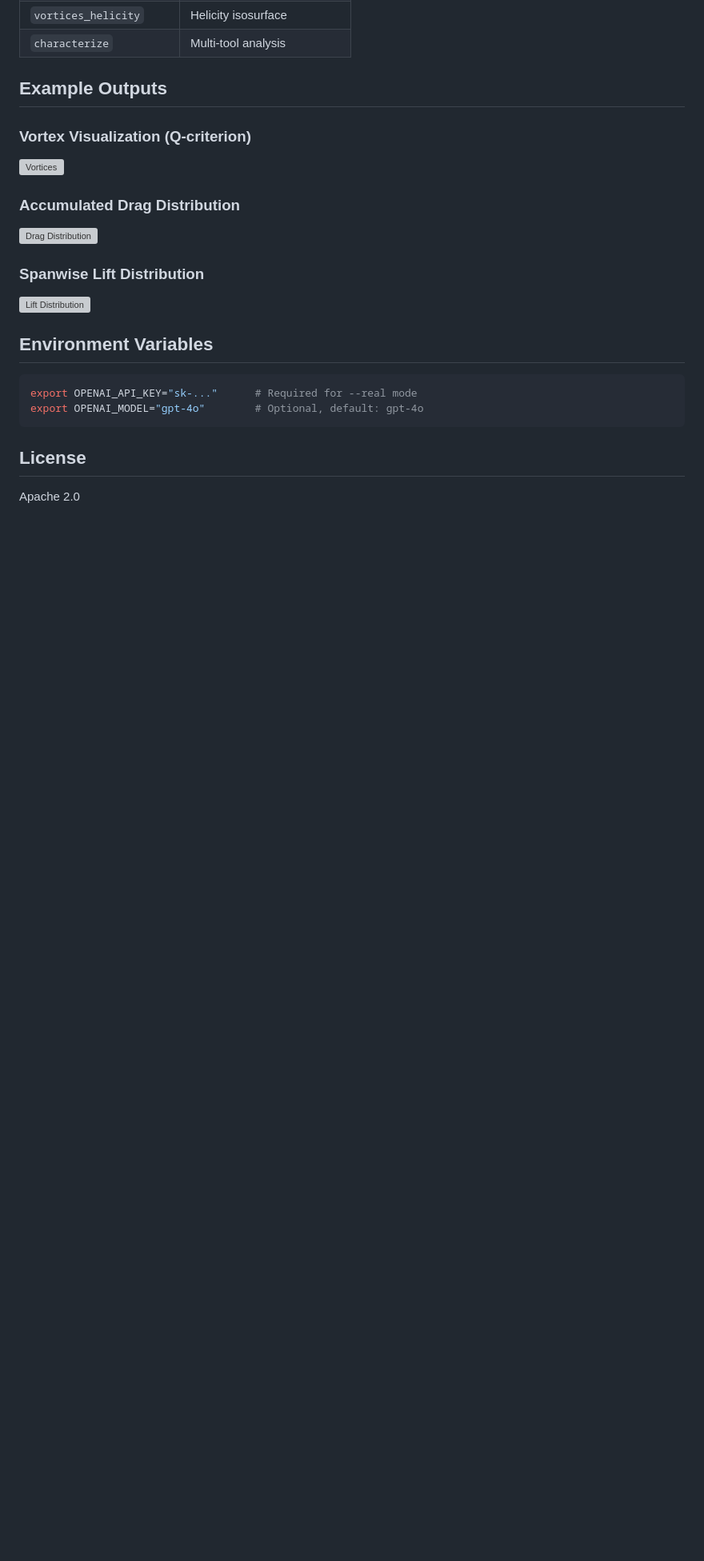
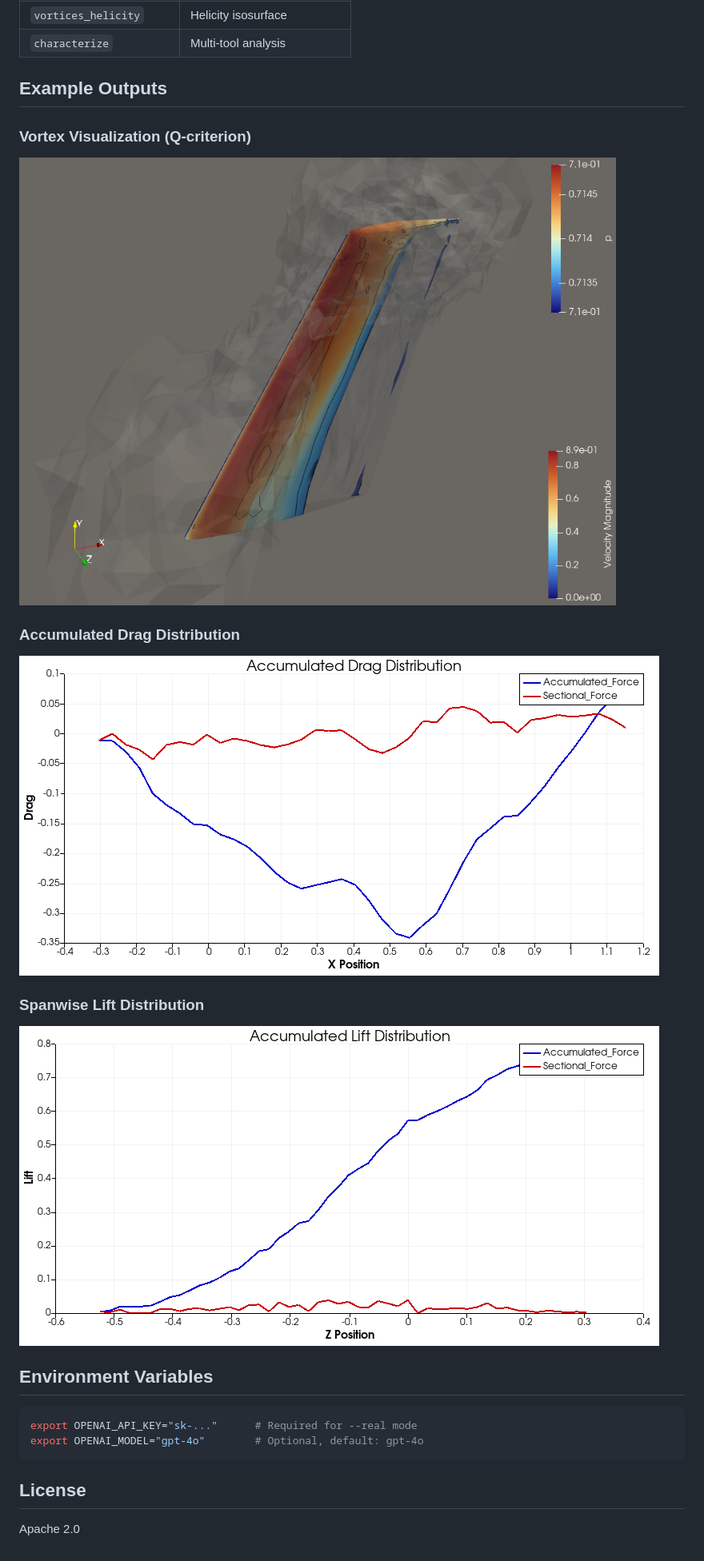
Before and after one commit to jlee-kitware/trame-cfd-mcp, a Markdown page: README.md, the part around the change. Shown: that part at 80% size. GitHub-like rendering; pictures changed too: docs/images/drag_distribution.png (added), docs/images/lift_distribution.png (added), docs/images/vortices_q.png (added); blank space fills up the shorter version; grey boxes are pictures that could not be loaded.

Commit message:
Add sample output images for README

```diff
--- a/README.md
+++ b/README.md
@@ -217,13 +217,13 @@ pvpython test_e2e.py --real
 ## Example Outputs
 
 ### Vortex Visualization (Q-criterion)
-![Vortices](examples/cfd_assistant/output/mock_11_vortices_q.png)
+![Vortices](docs/images/vortices_q.png)
 
 ### Accumulated Drag Distribution
-![Drag Distribution](examples/cfd_assistant/output/mock_08_drag_distribution.png)
+![Drag Distribution](docs/images/drag_distribution.png)
 
 ### Spanwise Lift Distribution
-![Lift Distribution](examples/cfd_assistant/output/mock_09_lift_distribution.png)
+![Lift Distribution](docs/images/lift_distribution.png)
 
 ## Environment Variables
 
```
